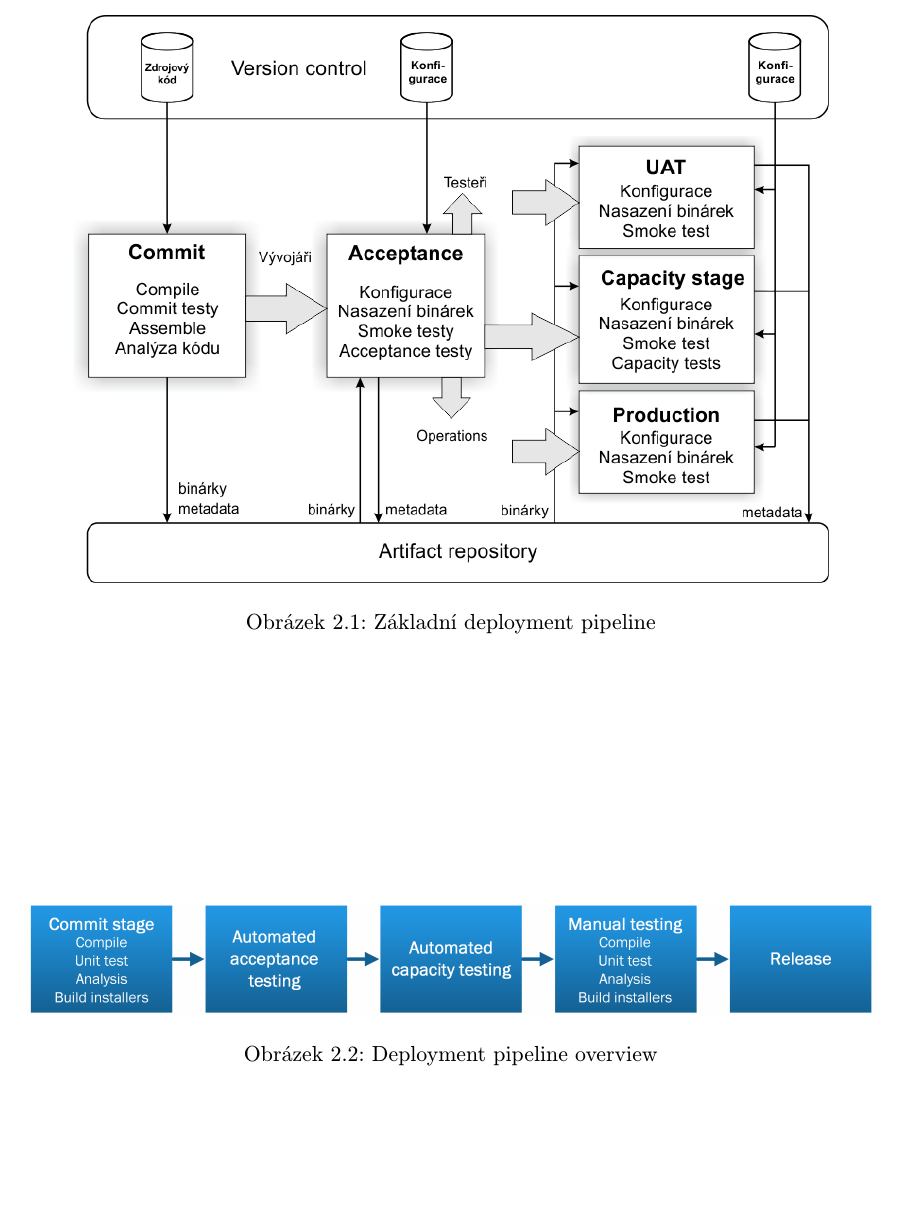
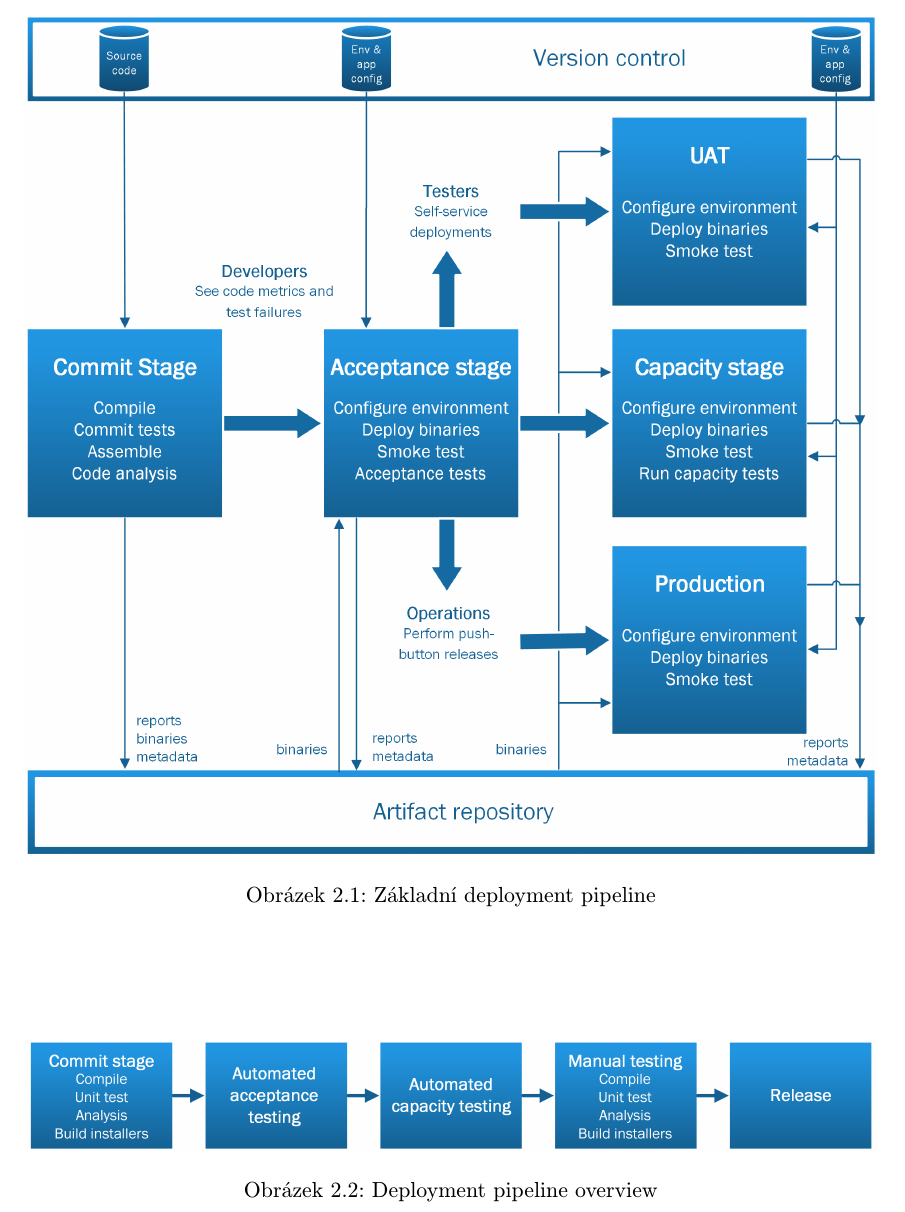
Before and after one commit to mdavid626/triton, a LaTeX thesis (doc/projekt.tex, which reads doc/obsah.tex): part of page 10 of 21, cut so that both start at the same text, the shorter picture padded with empty space. Compiled offline with pdfLaTeX.

Commit message:
dokonceni pipeline_basic

```diff
--- a/doc/obsah.tex
+++ b/doc/obsah.tex
@@ -33,7 +33,7 @@ Nejdůležitější technikou pro nás bude tzv. deployment pipeline. Deployment
 
 \begin{figure}[]
   \centering
-  \includegraphics[height=10cm]{fig/pipeline.png}
+  \includegraphics[width=15cm]{fig/pipeline_basic.png}
   \caption{Základní deployment pipeline}
   \label{fig:pipeline}
 \end{figure}
```
Also changed, not shown: doc/fig/pipeline.png (deleted), doc/fig/pipeline_basic.png (added), 2 other files.
